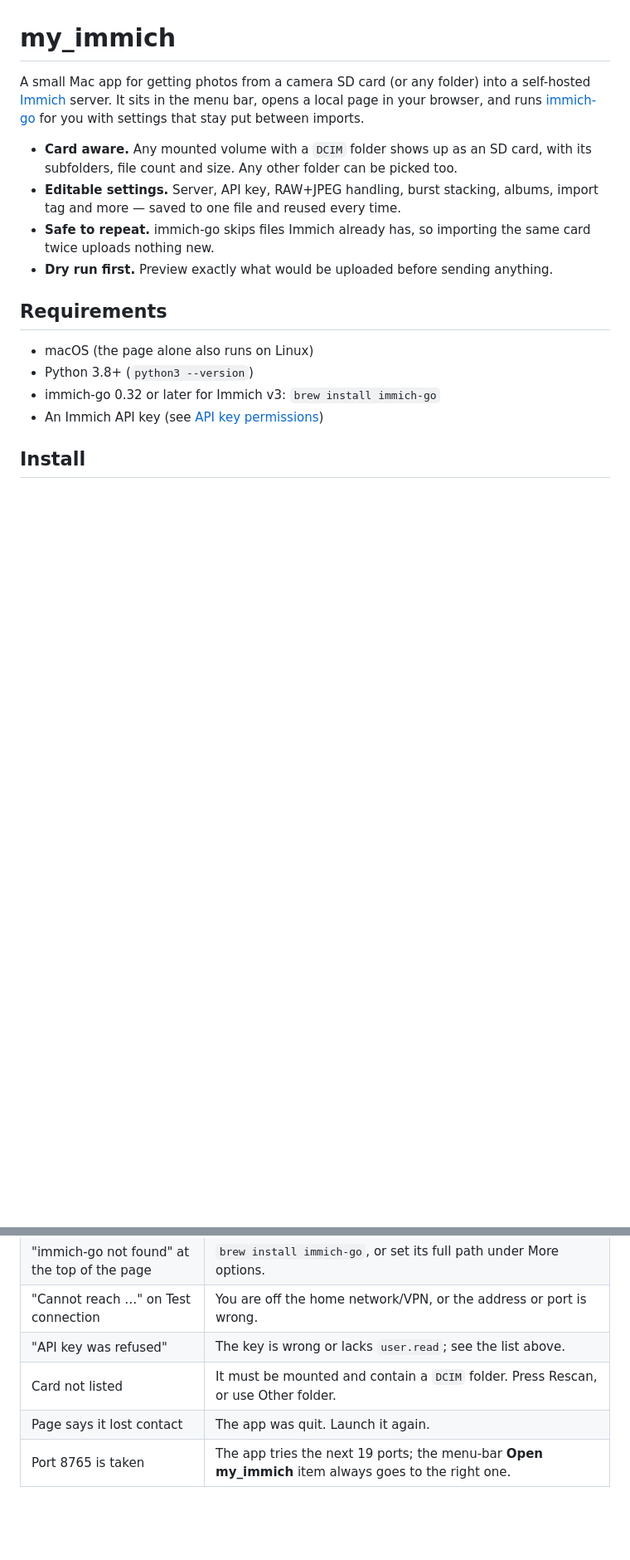
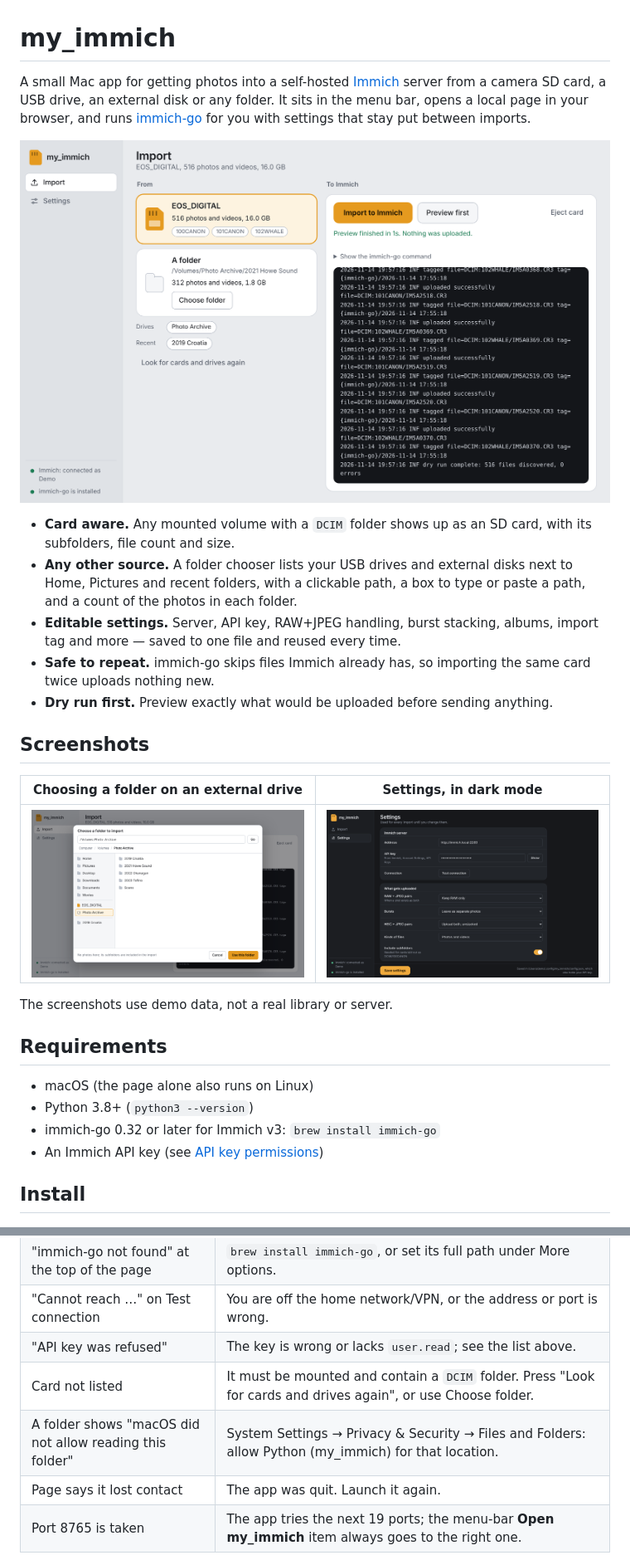
Before and after one commit to paleka/my_immich, a Markdown page: README.md, 2 parts joined by grey strips. Shown at 83% size. Rendered like a GitHub page; pictures changed too: docs/choose-folder.png (added), docs/import.png (added), docs/settings.png (added); blank space fills up the shorter version.

```diff
--- a/README.md
+++ b/README.md
@@ -1,20 +1,33 @@
 # my_immich
 
-A small Mac app for getting photos from a camera SD card (or any folder) into
-a self-hosted [Immich](https://immich.app) server. It sits in the menu bar,
+A small Mac app for getting photos into a self-hosted
+[Immich](https://immich.app) server from a camera SD card, a USB drive, an
+external disk or any folder. It sits in the menu bar,
 opens a local page in your browser, and runs
 [immich-go](https://github.com/simulot/immich-go) for you with settings that
 stay put between imports.
 
+![The Import screen: a camera card selected on the left, the import log on the right](docs/import.png)
+
 - **Card aware.** Any mounted volume with a `DCIM` folder shows up as an SD
-  card, with its subfolders, file count and size. Any other folder can be
-  picked too.
+  card, with its subfolders, file count and size.
+- **Any other source.** A folder chooser lists your USB drives and external
+  disks next to Home, Pictures and recent folders, with a clickable path, a
+  box to type or paste a path, and a count of the photos in each folder.
 - **Editable settings.** Server, API key, RAW+JPEG handling, burst stacking,
   albums, import tag and more — saved to one file and reused every time.
 - **Safe to repeat.** immich-go skips files Immich already has, so importing
   the same card twice uploads nothing new.
 - **Dry run first.** Preview exactly what would be uploaded before sending
   anything.
+
+## Screenshots
+
+| Choosing a folder on an external drive | Settings, in dark mode |
+|---|---|
+| ![Folder chooser listing the folders on an external drive](docs/choose-folder.png) | ![Settings screen in dark mode](docs/settings.png) |
+
+The screenshots use demo data, not a real library or server.
 
 ## Requirements
 
@@ -114,7 +151,8 @@ add.
 | "immich-go not found" at the top of the page | `brew install immich-go`, or set its full path under More options. |
 | "Cannot reach …" on Test connection | You are off the home network/VPN, or the address or port is wrong. |
 | "API key was refused" | The key is wrong or lacks `user.read`; see the list above. |
-| Card not listed | It must be mounted and contain a `DCIM` folder. Press Rescan, or use Other folder. |
+| Card not listed | It must be mounted and contain a `DCIM` folder. Press "Look for cards and drives again", or use Choose folder. |
+| A folder shows "macOS did not allow reading this folder" | System Settings → Privacy & Security → Files and Folders: allow Python (my_immich) for that location. |
 | Page says it lost contact | The app was quit. Launch it again. |
 | Port 8765 is taken | The app tries the next 19 ports; the menu-bar **Open my_immich** item always goes to the right one. |
 
```
Also changed, not shown: other parts of README.md (+32 -6 lines), CLAUDE.md (+7 -3 lines), 2 other files.
